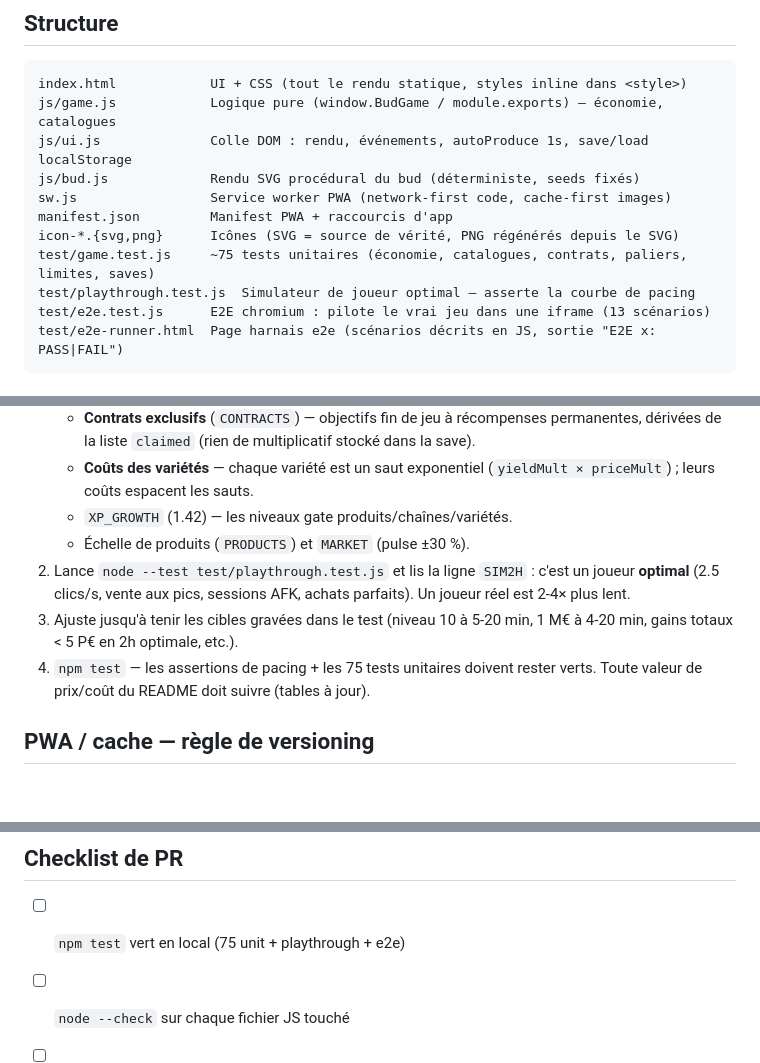
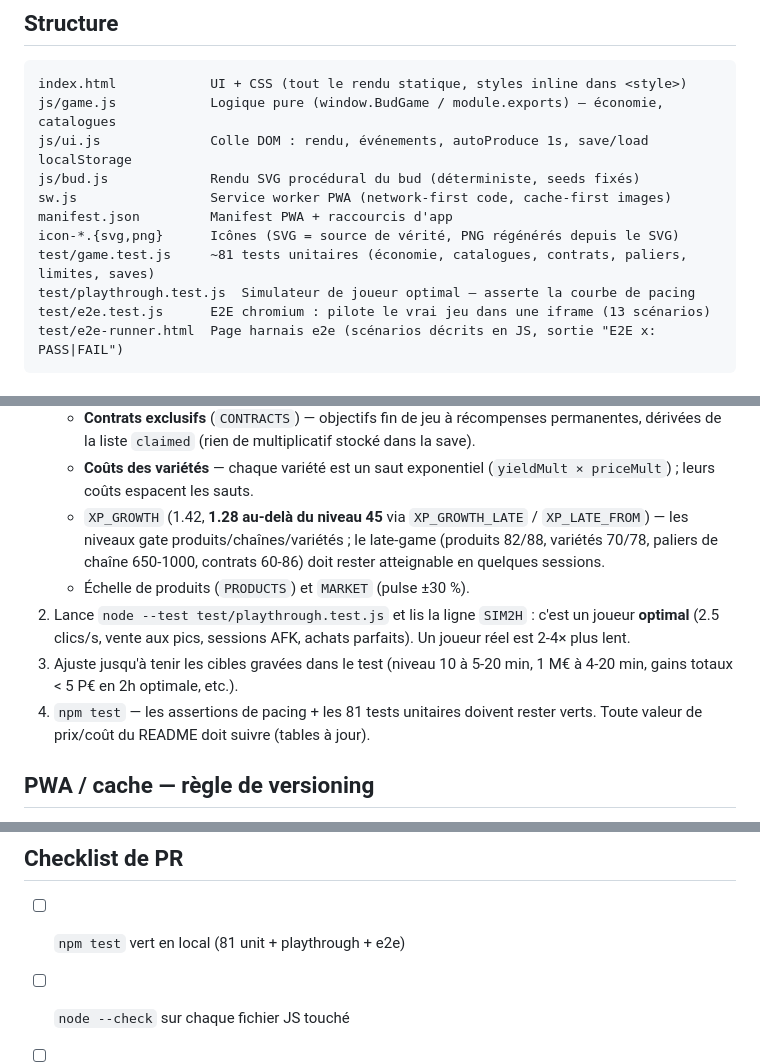
Before and after one commit to stxtxm/clicker-game, a Markdown page: AGENTS.md, 3 parts joined by grey strips. Rendered like a GitHub page; blank space fills up the shorter version.

```diff
--- a/AGENTS.md
+++ b/AGENTS.md
@@ -28,7 +28,7 @@ js/bud.js             Rendu SVG procédural du bud (déterministe, seeds fixés)
 sw.js                 Service worker PWA (network-first code, cache-first images)
 manifest.json         Manifest PWA + raccourcis d'app
 icon-*.{svg,png}      Icônes (SVG = source de vérité, PNG régénérés depuis le SVG)
-test/game.test.js     ~75 tests unitaires (économie, catalogues, contrats, paliers, limites, saves)
+test/game.test.js     ~81 tests unitaires (économie, catalogues, contrats, paliers, limites, saves)
 test/playthrough.test.js  Simulateur de joueur optimal — asserte la courbe de pacing
 test/e2e.test.js      E2E chromium : pilote le vrai jeu dans une iframe (13 scénarios)
 test/e2e-runner.html  Page harnais e2e (scénarios décrits en JS, sortie "E2E x: PASS|FAIL")
@@ -138,14 +138,17 @@ L'économie est pilotée par les données, pas au doigt mouillé :
      stocké dans la save).
    - **Coûts des variétés** — chaque variété est un saut exponentiel
      (`yieldMult × priceMult`) ; leurs coûts espacent les sauts.
-   - `XP_GROWTH` (1.42) — les niveaux gate produits/chaînes/variétés.
+   - `XP_GROWTH` (1.42, **1.28 au-delà du niveau 45** via `XP_GROWTH_LATE` /
+     `XP_LATE_FROM`) — les niveaux gate produits/chaînes/variétés ; le
+     late-game (produits 82/88, variétés 70/78, paliers de chaîne 650-1000,
+     contrats 60-86) doit rester atteignable en quelques sessions.
    - Échelle de produits (`PRODUCTS`) et `MARKET` (pulse ±30 %).
 2. Lance `node --test test/playthrough.test.js` et lis la ligne `SIM2H` :
    c'est un joueur **optimal** (2.5 clics/s, vente aux pics, sessions AFK,
    achats parfaits). Un joueur réel est 2-4× plus lent.
 3. Ajuste jusqu'à tenir les cibles gravées dans le test (niveau 10 à 5-20 min,
    1 M€ à 4-20 min, gains totaux < 5 P€ en 2h optimale, etc.).
-4. `npm test` — les assertions de pacing + les 75 tests unitaires doivent rester
+4. `npm test` — les assertions de pacing + les 81 tests unitaires doivent rester
    verts. Toute valeur de prix/coût du README doit suivre (tables à jour).
 
 ## PWA / cache — règle de versioning
@@ -168,7 +171,7 @@ pertinente. L'e2e doit rester **sans dépendance** (pas de puppeteer/playwright)
 
 ## Checklist de PR
 
-- [ ] `npm test` vert en local (75 unit + playthrough + e2e)
+- [ ] `npm test` vert en local (81 unit + playthrough + e2e)
 - [ ] `node --check` sur chaque fichier JS touché
 - [ ] Nouvelles données de jeu → sanitisation `deserialize` + test roundtrip
 - [ ] Changement d'économie → sim playthrough relancée, README à jour
```
Also changed, not shown: README.md (+10 -10 lines).
